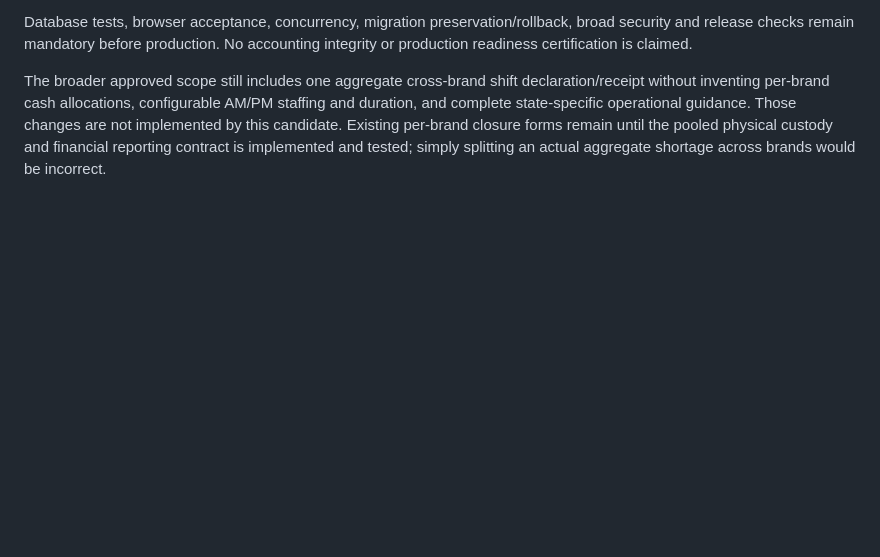
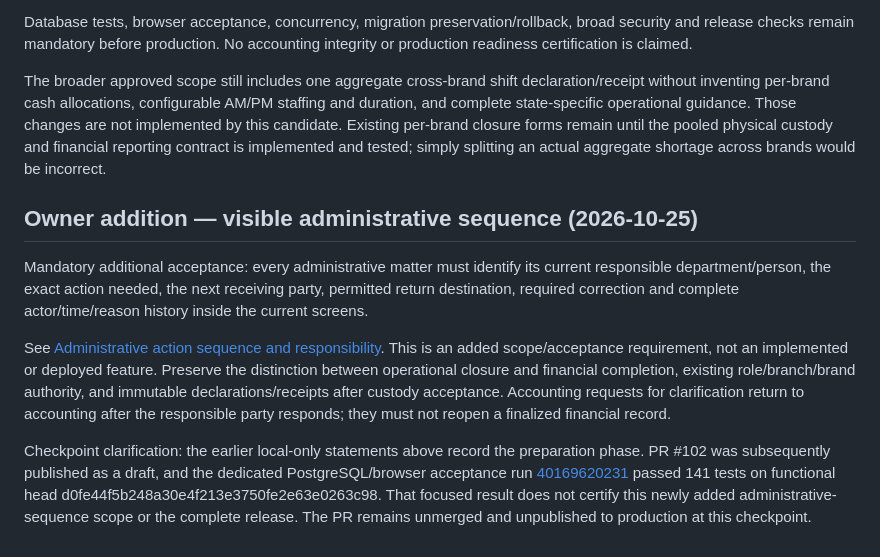
Before and after one commit to KPS-COFFEE/KPS-ORDER, a Markdown page: docs/qa/delivery-workflow-controls-20261025.md, the part around the change. GitHub-like rendering; blank space fills up the shorter version.

Commit message:
docs: require responsible departments and next steps for admin actions

```diff
--- a/docs/qa/delivery-workflow-controls-20261025.md
+++ b/docs/qa/delivery-workflow-controls-20261025.md
@@ -35,3 +35,12 @@ The automatic approval reviewer rejected publishing this candidate to the public
 Database tests, browser acceptance, concurrency, migration preservation/rollback, broad security and release checks remain mandatory before production. No accounting integrity or production readiness certification is claimed.
 
 The broader approved scope still includes one aggregate cross-brand shift declaration/receipt without inventing per-brand cash allocations, configurable AM/PM staffing and duration, and complete state-specific operational guidance. Those changes are not implemented by this candidate. Existing per-brand closure forms remain until the pooled physical custody and financial reporting contract is implemented and tested; simply splitting an actual aggregate shortage across brands would be incorrect.
+
+
+## Owner addition — visible administrative sequence (2026-10-25)
+
+Mandatory additional acceptance: every administrative matter must identify its current responsible department/person, the exact action needed, the next receiving party, permitted return destination, required correction and complete actor/time/reason history inside the current screens.
+
+See [Administrative action sequence and responsibility](administrative-action-sequence-20261025.md). This is an added scope/acceptance requirement, not an implemented or deployed feature. Preserve the distinction between operational closure and financial completion, existing role/branch/brand authority, and immutable declarations/receipts after custody acceptance. Accounting requests for clarification return to accounting after the responsible party responds; they must not reopen a finalized financial record.
+
+Checkpoint clarification: the earlier local-only statements above record the preparation phase. PR #102 was subsequently published as a draft, and the dedicated PostgreSQL/browser acceptance run [40169620231](https://github.com/KPS-COFFEE/KPS-ORDER/actions/runs/40169620231) passed 141 tests on functional head d0fe44f5b248a30e4f213e3750fe2e63e0263c98. That focused result does not certify this newly added administrative-sequence scope or the complete release. The PR remains unmerged and unpublished to production at this checkpoint.
```
Also changed, not shown: docs/qa/administrative-action-sequence-20261025.md (added, +102 -0 lines).
